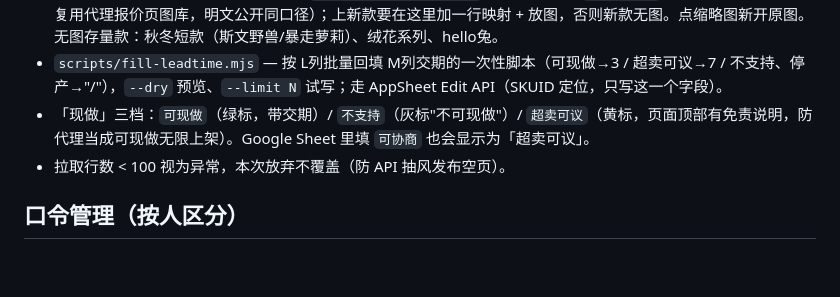
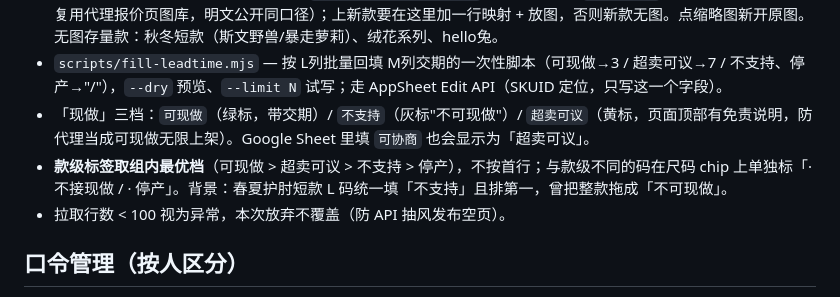
Before and after one commit to shukeitei/txz-stock, a Markdown page: README.md, the part around the change. Rendered like a GitHub page; blank space fills up the shorter version.

Commit message:
README 补款级现做档位聚合口径

```diff
--- a/README.md
+++ b/README.md
@@ -22,6 +22,7 @@ AppSheet API（Find AI更新 全量）→ 过滤 `定制` 列含"定制"的行
 - **款卡缩略图**（2026-07-27 栩栩提议）：`data/item-images.json` 按**商品ID**映射 `site/img/` 里的点击图（640px，复用代理报价页图库，明文公开同口径）；上新款要在这里加一行映射 + 放图，否则新款无图。点缩略图新开原图。无图存量款：秋冬短款（斯文野兽/暴走萝莉）、绒花系列、hello兔。
 - `scripts/fill-leadtime.mjs` — 按 L列批量回填 M列交期的一次性脚本（可现做→3 / 超卖可议→7 / 不支持、停产→"/"），`--dry` 预览、`--limit N` 试写；走 AppSheet Edit API（SKUID 定位，只写这一个字段）。
 - 「现做」三档：`可现做`（绿标，带交期）/ `不支持`（灰标"不可现做"）/ `超卖可议`（黄标，页面顶部有免责说明，防代理当成可现做无限上架）。Google Sheet 里填 `可协商` 也会显示为「超卖可议」。
+- **款级标签取组内最优档**（可现做 > 超卖可议 > 不支持 > 停产），不按首行；与款级不同的码在尺码 chip 上单独标「· 不接现做 / · 停产」。背景：春夏护肘短款 L 码统一填「不支持」且排第一，曾把整款拖成「不可现做」。
 - 拉取行数 < 100 视为异常，本次放弃不覆盖（防 API 抽风发布空页）。
 
 ## 口令管理（按人区分）
```
